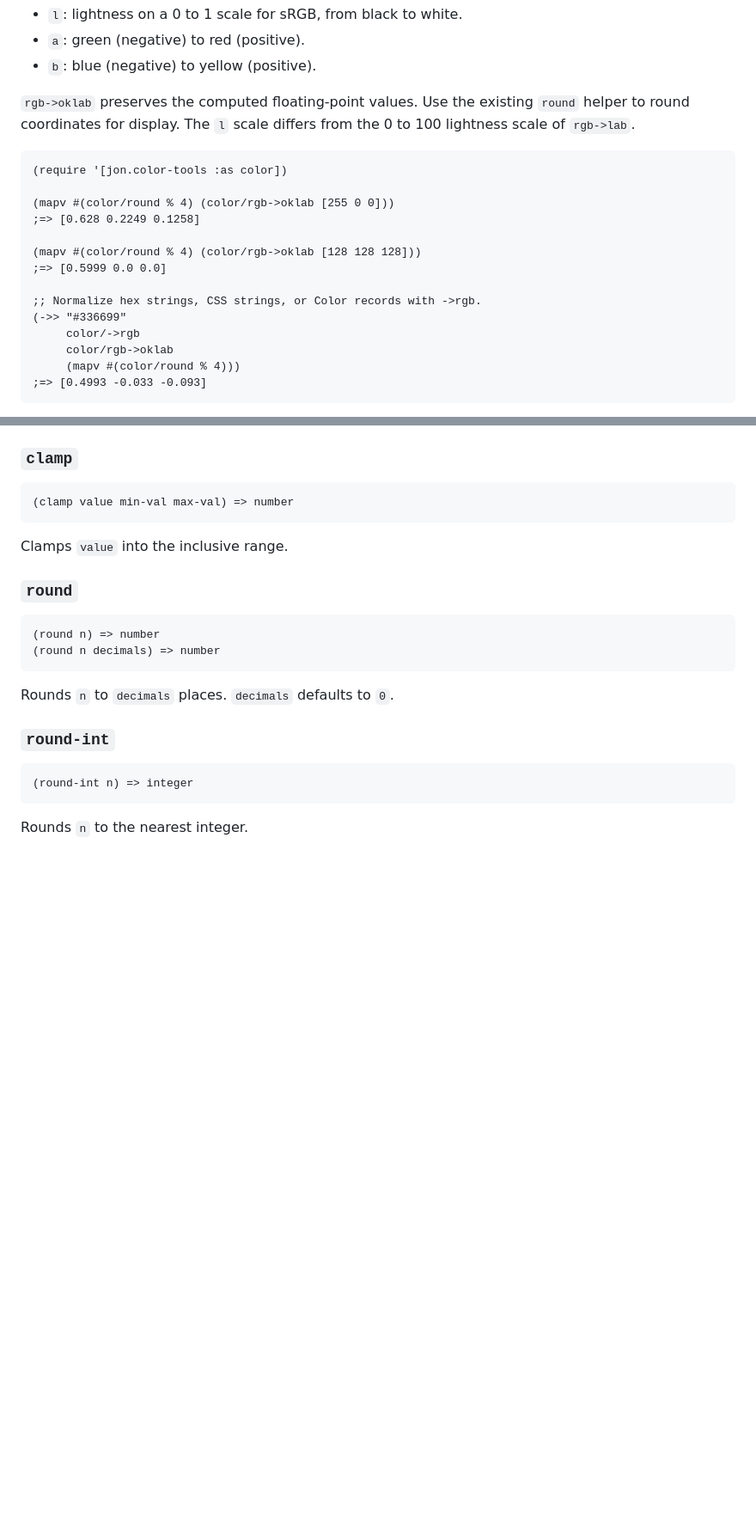
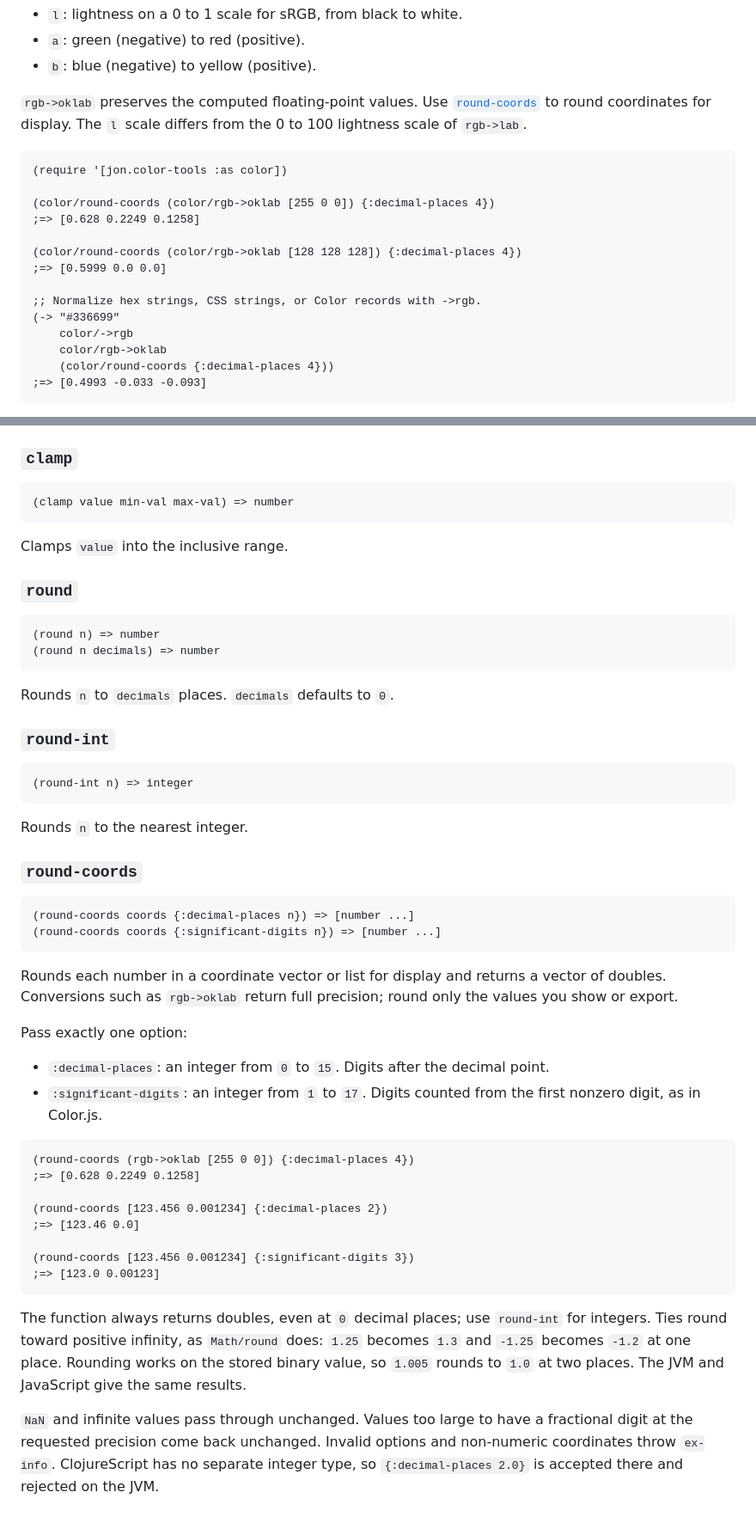
Before and after one commit to jramosg/color-tools, a Markdown page: doc/api-reference.md, 2 parts joined by grey strips. Shown at 86% size. Rendered like a GitHub page; blank space fills up the shorter version.

Commit message:
Document round-coords and use it in the Oklab examples
Add an API reference entry covering both options, tie handling,
binary rounding (1.005 rounds to 1.0) and platform behavior. Replace
the (mapv #(round % 4) ...) Oklab examples with round-coords.

````diff
--- a/doc/api-reference.md
+++ b/doc/api-reference.md
@@ -750,24 +750,24 @@ Interpret the result as follows:
 - `a`: green (negative) to red (positive).
 - `b`: blue (negative) to yellow (positive).
 
-`rgb->oklab` preserves the computed floating-point values. Use the existing
-`round` helper to round coordinates for display. The `l` scale differs from
-the 0 to 100 lightness scale of `rgb->lab`.
+`rgb->oklab` preserves the computed floating-point values. Use
+[`round-coords`](#round-coords) to round coordinates for display. The `l`
+scale differs from the 0 to 100 lightness scale of `rgb->lab`.
 
 ```clojure
 (require '[jon.color-tools :as color])
 
-(mapv #(color/round % 4) (color/rgb->oklab [255 0 0]))
+(color/round-coords (color/rgb->oklab [255 0 0]) {:decimal-places 4})
 ;=> [0.628 0.2249 0.1258]
 
-(mapv #(color/round % 4) (color/rgb->oklab [128 128 128]))
+(color/round-coords (color/rgb->oklab [128 128 128]) {:decimal-places 4})
 ;=> [0.5999 0.0 0.0]
 
 ;; Normalize hex strings, CSS strings, or Color records with ->rgb.
-(->> "#336699"
-     color/->rgb
-     color/rgb->oklab
-     (mapv #(color/round % 4)))
+(-> "#336699"
+    color/->rgb
+    color/rgb->oklab
+    (color/round-coords {:decimal-places 4}))
 ;=> [0.4993 -0.033 -0.093]
 ```
 
@@ -956,3 +956,44 @@ Rounds `n` to `decimals` places. `decimals` defaults to `0`.
 ```
 
 Rounds `n` to the nearest integer.
+
+### `round-coords`
+
+```clojure
+(round-coords coords {:decimal-places n}) => [number ...]
+(round-coords coords {:significant-digits n}) => [number ...]
+```
+
+Rounds each number in a coordinate vector or list for display and returns a
+vector of doubles. Conversions such as `rgb->oklab` return full precision;
+round only the values you show or export.
+
+Pass exactly one option:
+
+- `:decimal-places`: an integer from `0` to `15`. Digits after the decimal
+  point.
+- `:significant-digits`: an integer from `1` to `17`. Digits counted from
+  the first nonzero digit, as in Color.js.
+
+```clojure
+(round-coords (rgb->oklab [255 0 0]) {:decimal-places 4})
+;=> [0.628 0.2249 0.1258]
+
+(round-coords [123.456 0.001234] {:decimal-places 2})
+;=> [123.46 0.0]
+
+(round-coords [123.456 0.001234] {:significant-digits 3})
+;=> [123.0 0.00123]
+```
+
+The function always returns doubles, even at `0` decimal places; use
+`round-int` for integers. Ties round toward positive infinity, as
+`Math/round` does: `1.25` becomes `1.3` and `-1.25` becomes `-1.2` at one
+place. Rounding works on the stored binary value, so `1.005` rounds to `1.0`
+at two places. The JVM and JavaScript give the same results.
+
+`NaN` and infinite values pass through unchanged. Values too large to have a
+fractional digit at the requested precision come back unchanged. Invalid
+options and non-numeric coordinates throw `ex-info`.
+ClojureScript has no separate integer type, so `{:decimal-places 2.0}` is
+accepted there and rejected on the JVM.
````
Also changed, not shown: README.md (+5 -5 lines).
